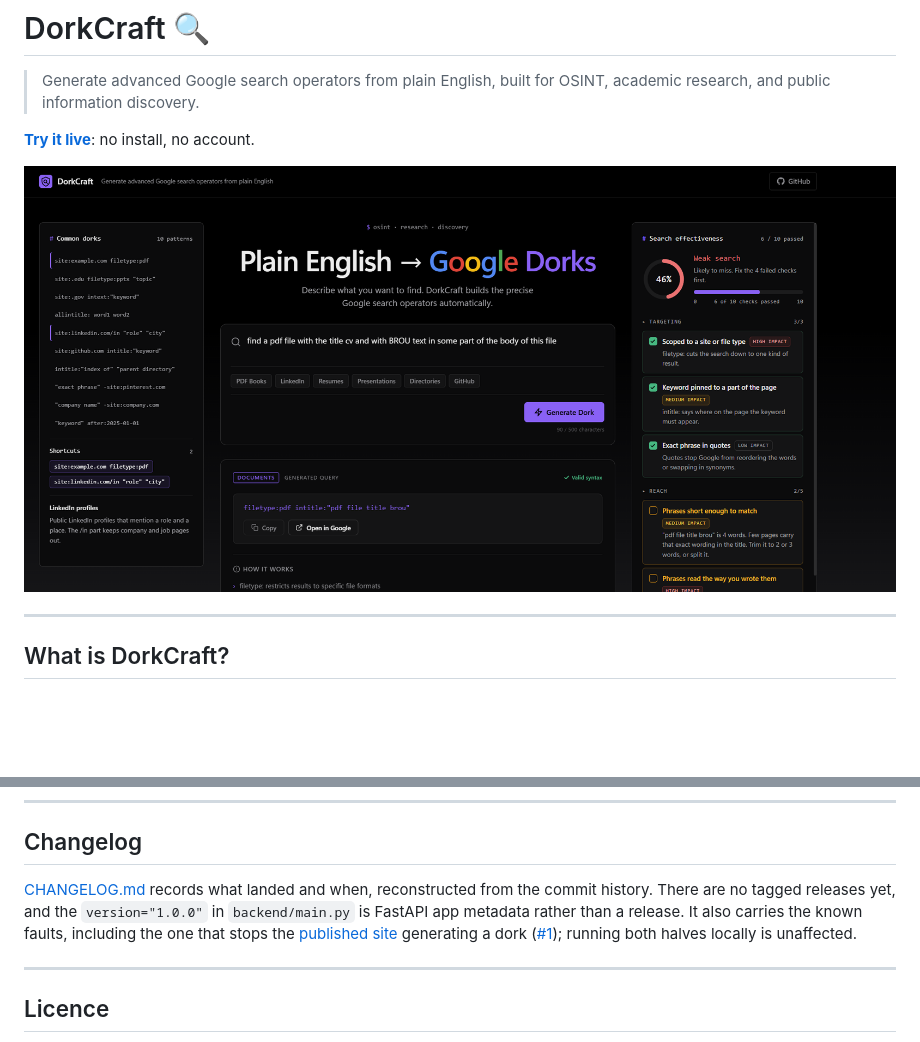
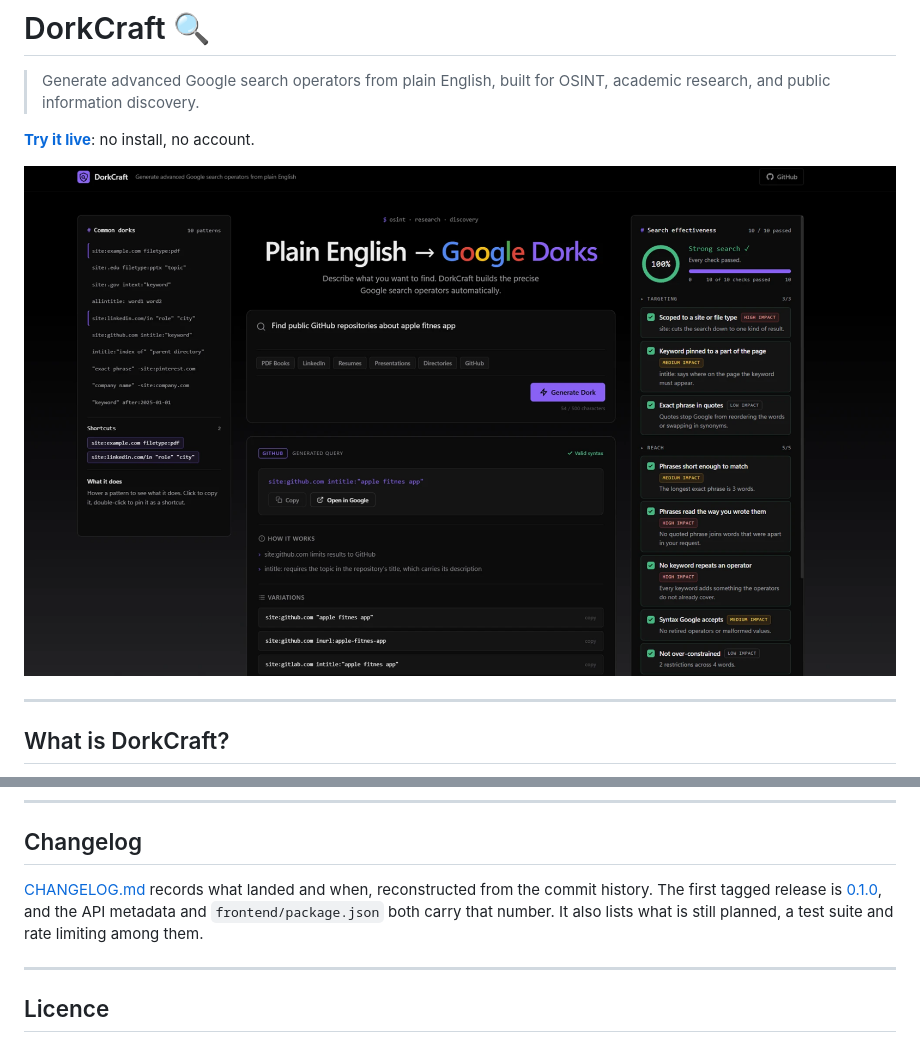
Before and after one commit to juandresrodca/DorkCraft, a Markdown page: README.md, 2 parts joined by grey strips. Drawn GitHub-style; pictures changed too: docs/img/dorkcraft-demo.png; blank space fills up the shorter version.

Commit message:
chore: release 0.1.0
Moves the changelog under [0.1.0], sets the API metadata and package.json to 0.1.0, and replaces the README screenshot with one from the live site after #26.

```diff
--- a/README.md
+++ b/README.md
@@ -4,7 +4,7 @@
 
 **[Try it live](https://juandresrodca.github.io/DorkCraft/)**: no install, no account.
 
-![DorkCraft turning a request for a PDF titled cv that mentions BROU into a dork, with the common-dorks list and two pinned shortcuts on the left and the effectiveness panel on the right scoring it 46%, Weak](docs/img/dorkcraft-demo.png)
+![DorkCraft turning a request for public GitHub repositories about an "apple fitnes app" into site:github.com intitle:"apple fitnes app", with the common-dorks list and two pinned shortcuts on the left and the effectiveness panel on the right scoring it 100%, Strong](docs/img/dorkcraft-demo.png)
 
 ---
 
@@ -247,12 +247,10 @@ Contributor Covenant 2.1, with a note on where scope disagreements go instead.
 ## Changelog
 
 [CHANGELOG.md](CHANGELOG.md) records what landed and when, reconstructed from the
-commit history. There are no tagged releases yet, and the `version="1.0.0"` in
-`backend/main.py` is FastAPI app metadata rather than a release. It also carries the
-known faults, including the one that stops the
-[published site](https://juandresrodca.github.io/DorkCraft/) generating a dork
-([#1](https://github.com/juandresrodca/DorkCraft/issues/1)); running both halves
-locally is unaffected.
+commit history. The first tagged release is
+[0.1.0](https://github.com/juandresrodca/DorkCraft/releases/tag/v0.1.0), and the API
+metadata and `frontend/package.json` both carry that number. It also lists what is
+still planned, a test suite and rate limiting among them.
 
 ---
 
```
Also changed, not shown: CHANGELOG.md (+26 -19 lines), 3 other files.
